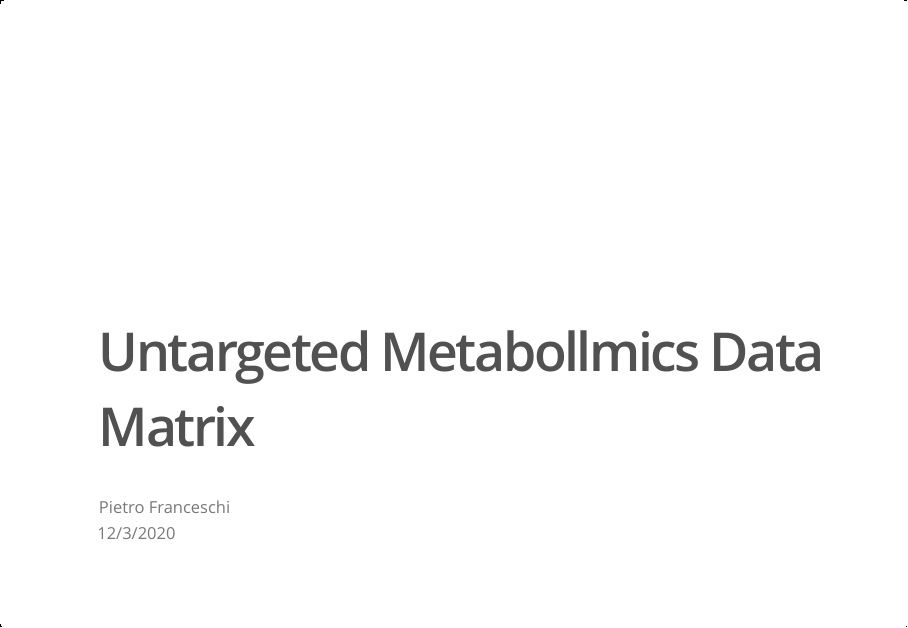
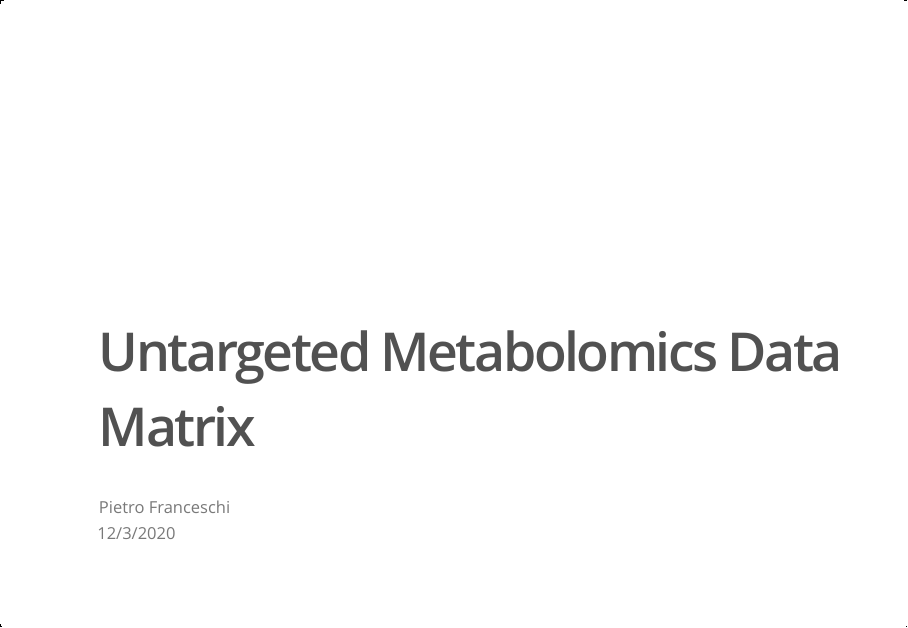
Before and after one commit to pietrofranceschi/Metabolomics_lectures, an R Markdown document (Day3/Untargeted_metabolomics_DM.Rmd): page 1 of 8. The pictures show the output file Day3/Untargeted_metabolomics_DM.html that the author committed with the source, opened offline.

Commit message:
bug fixes

```diff
--- a/Day3/Untargeted_metabolomics_DM.Rmd
+++ b/Day3/Untargeted_metabolomics_DM.Rmd
@@ -1,5 +1,5 @@
 ---
-title: "Untargeted Metabollmics Data Matrix"
+title: "Untargeted Metabolomics Data Matrix"
 author: "Pietro Franceschi"
 date: "12/3/2020"
 output: ioslides_presentation
```
Also changed, not shown: Day3/Untargeted_metabolomics_DM.html, README.html, README.md.
